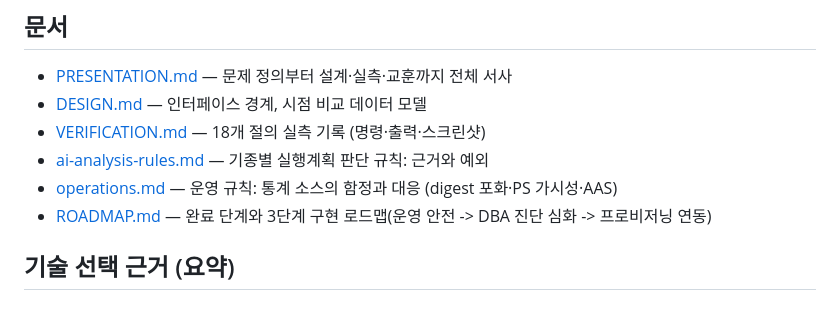
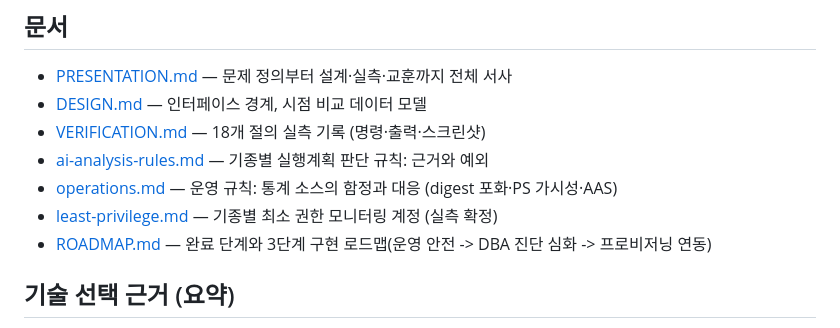
Before and after one commit to dj258255/dbtower, a Markdown page: README.md, the part around the change. Drawn GitHub-style.

```diff
--- a/README.md
+++ b/README.md
@@ -183,6 +183,7 @@ POST /mcp                                MCP (Streamable HTTP)
 - [VERIFICATION.md](docs/VERIFICATION.md) — 18개 절의 실측 기록 (명령·출력·스크린샷)
 - [ai-analysis-rules.md](docs/ai-analysis-rules.md) — 기종별 실행계획 판단 규칙: 근거와 예외
 - [operations.md](docs/operations.md) — 운영 규칙: 통계 소스의 함정과 대응 (digest 포화·PS 가시성·AAS)
+- [least-privilege.md](docs/least-privilege.md) — 기종별 최소 권한 모니터링 계정 (실측 확정)
 - [ROADMAP.md](docs/ROADMAP.md) — 완료 단계와 3단계 구현 로드맵(운영 안전 -> DBA 진단 심화 -> 프로비저닝 연동)
 
 ## 기술 선택 근거 (요약)
```
Also changed, not shown: docs/ROADMAP.md (+3 -3 lines), docs/VERIFICATION.md (+73 -0 lines), docs/images/webui/08-wait.png (added).
